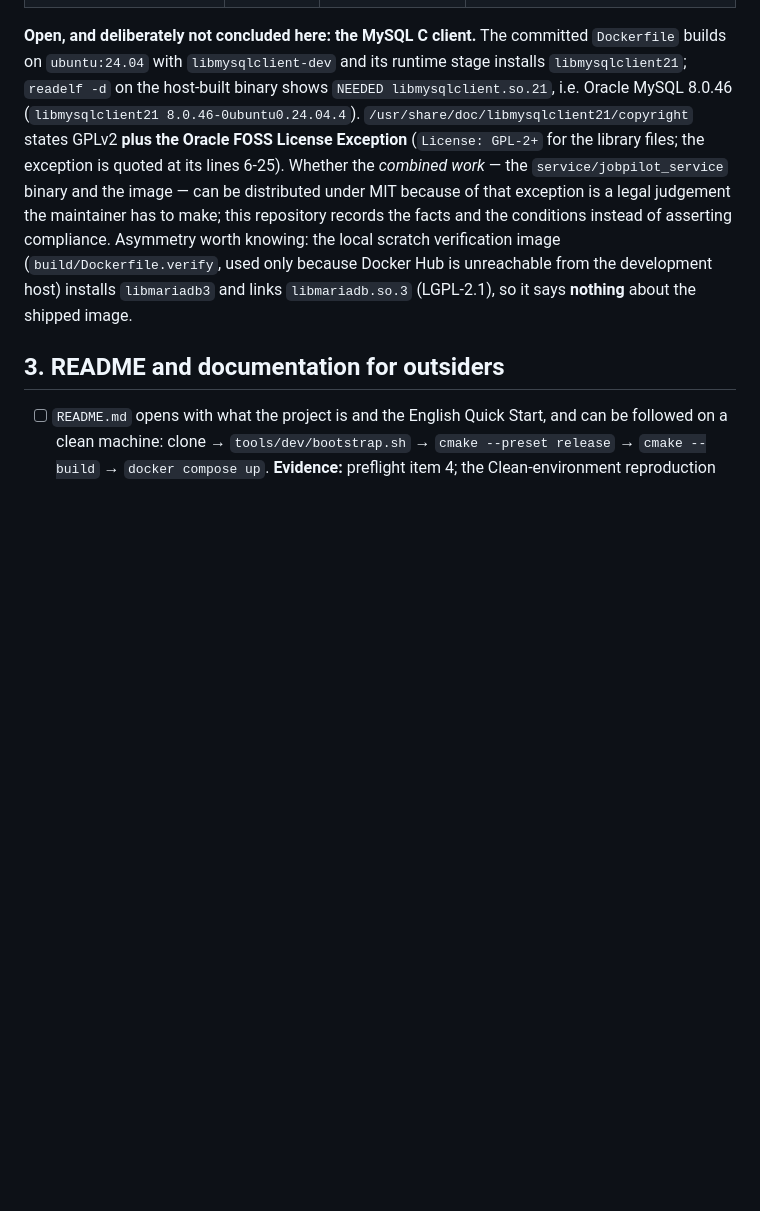
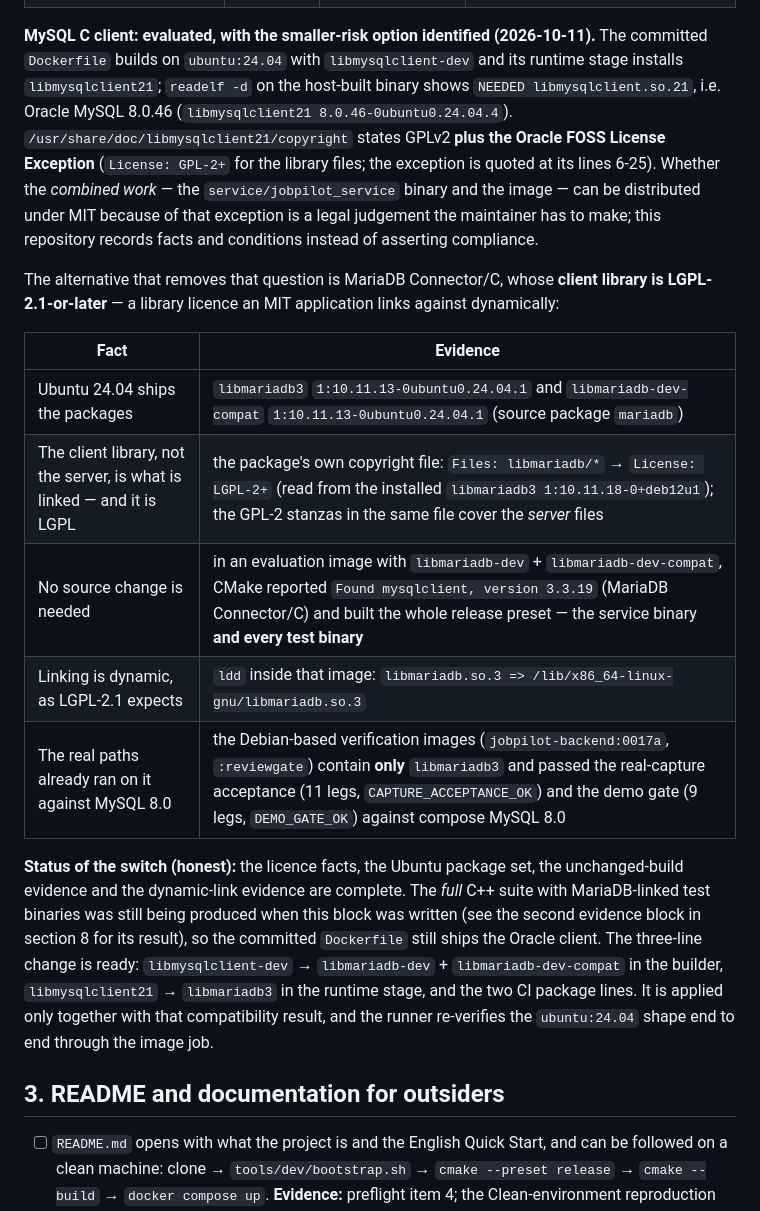
Before and after one commit to cjs1102/JobPilotAI, a Markdown page: docs/RELEASE_CHECKLIST.md, the part around one of its changes. GitHub-like rendering; blank space fills up the shorter version.

```diff
--- a/docs/RELEASE_CHECKLIST.md
+++ b/docs/RELEASE_CHECKLIST.md
@@ -64,20 +64,39 @@ sentence. Paths are in the build host's Conan cache (`~/.conan2/p/…/p/licenses
 | PyYAML | floor `>=6.0`, **no lock file** (6.0.1 installed here) | MIT | package metadata `License: MIT`; declared in `source_adapters/pyproject.toml` and `ai_worker/pyproject.toml` |
 | vendored `third_party/libbcrypt` | **no upstream revision recorded** | CC0 / public-domain dedication, Openwall `crypt_blowfish` with a permissive fallback | `PROVENANCE.md` + the licence headers inside `bcrypt.c` and `crypt_blowfish.c` |
 
-**Open, and deliberately not concluded here: the MySQL C client.** The committed
-`Dockerfile` builds on `ubuntu:24.04` with `libmysqlclient-dev` and its runtime
-stage installs `libmysqlclient21`; `readelf -d` on the host-built binary shows
-`NEEDED libmysqlclient.so.21`, i.e. Oracle MySQL 8.0.46
+**MySQL C client: evaluated, with the smaller-risk option identified (2026-10-11).**
+The committed `Dockerfile` builds on `ubuntu:24.04` with `libmysqlclient-dev` and
+its runtime stage installs `libmysqlclient21`; `readelf -d` on the host-built
+binary shows `NEEDED libmysqlclient.so.21`, i.e. Oracle MySQL 8.0.46
 (`libmysqlclient21 8.0.46-0ubuntu0.24.04.4`). `/usr/share/doc/libmysqlclient21/copyright`
 states GPLv2 **plus the Oracle FOSS License Exception** (`License: GPL-2+` for the
 library files; the exception is quoted at its lines 6-25). Whether the *combined
 work* — the `service/jobpilot_service` binary and the image — can be distributed
 under MIT because of that exception is a legal judgement the maintainer has to
-make; this repository records the facts and the conditions instead of asserting
-compliance. Asymmetry worth knowing: the local scratch verification image
-(`build/Dockerfile.verify`, used only because Docker Hub is unreachable from the
-development host) installs `libmariadb3` and links `libmariadb.so.3` (LGPL-2.1),
-so it says **nothing** about the shipped image.
+make; this repository records facts and conditions instead of asserting
+compliance.
+
+The alternative that removes that question is MariaDB Connector/C, whose **client
+library is LGPL-2.1-or-later** — a library licence an MIT application links
+against dynamically:
+
+| Fact | Evidence |
+|---|---|
+| Ubuntu 24.04 ships the packages | `libmariadb3` `1:10.11.13-0ubuntu0.24.04.1` and `libmariadb-dev-compat` `1:10.11.13-0ubuntu0.24.04.1` (source package `mariadb`) |
+| The client library, not the server, is what is linked — and it is LGPL | the package's own copyright file: `Files: libmariadb/*` → `License: LGPL-2+` (read from the installed `libmariadb3 1:10.11.18-0+deb12u1`); the GPL-2 stanzas in the same file cover the *server* files |
+| No source change is needed | in an evaluation image with `libmariadb-dev` + `libmariadb-dev-compat`, CMake reported `Found mysqlclient, version 3.3.19` (MariaDB Connector/C) and built the whole release preset — the service binary **and every test binary** |
+| Linking is dynamic, as LGPL-2.1 expects | `ldd` inside that image: `libmariadb.so.3 => /lib/x86_64-linux-gnu/libmariadb.so.3` |
+| The real paths already ran on it against MySQL 8.0 | the Debian-based verification images (`jobpilot-backend:0017a`, `:reviewgate`) contain **only** `libmariadb3` and passed the real-capture acceptance (11 legs, `CAPTURE_ACCEPTANCE_OK`) and the demo gate (9 legs, `DEMO_GATE_OK`) against compose MySQL 8.0 |
+
+**Status of the switch (honest):** the licence facts, the Ubuntu package set, the
+unchanged-build evidence and the dynamic-link evidence are complete. The *full*
+C++ suite with MariaDB-linked test binaries was still being produced when this
+block was written (see the second evidence block in section 8 for its result), so
+the committed `Dockerfile` still ships the Oracle client. The three-line change is
+ready: `libmysqlclient-dev` → `libmariadb-dev` + `libmariadb-dev-compat` in the
+builder, `libmysqlclient21` → `libmariadb3` in the runtime stage, and the two CI
+package lines. It is applied only together with that compatibility result, and the
+runner re-verifies the `ubuntu:24.04` shape end to end through the image job.
 
 ## 3. README and documentation for outsiders
 
```
Also changed, not shown: other parts of docs/RELEASE_CHECKLIST.md (+2 -0 lines), THIRD_PARTY_NOTICES.md (+25 -9 lines).
